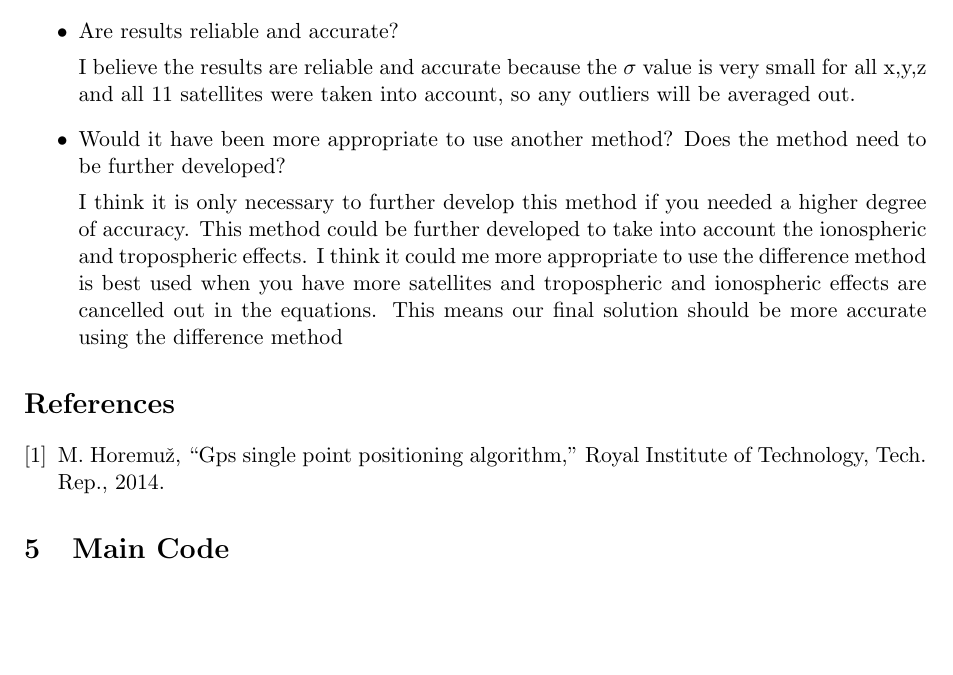
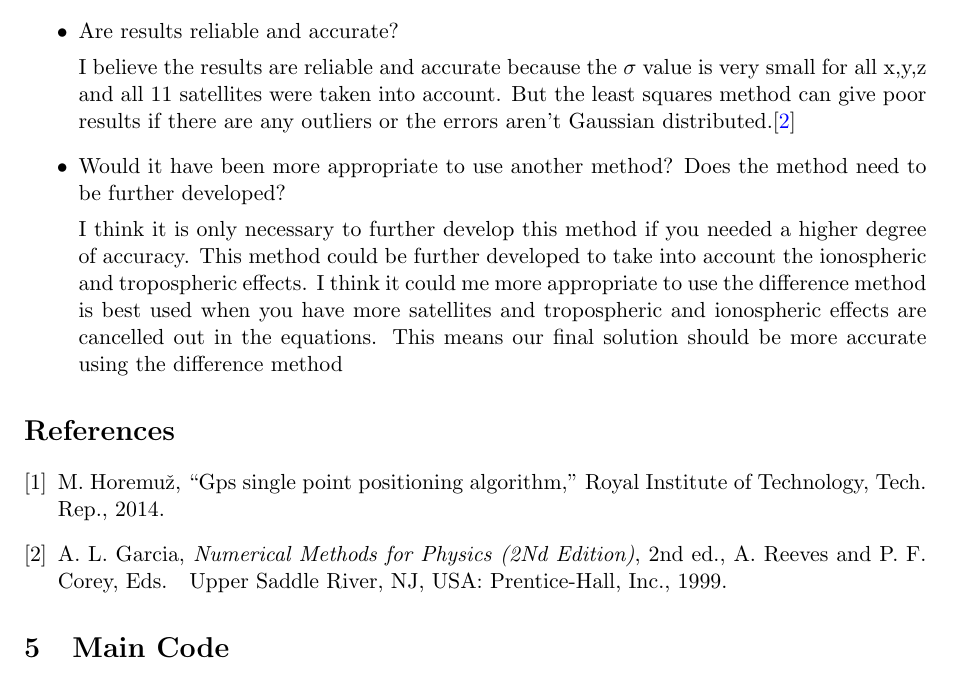
Before and after one commit to kevinsan1/GNSS-Lab1-and-Lab2, a LaTeX document (GNSS Lab1 and Lab2.tex, which reads GNSS_Lab1_and_Lab2.bib, Sections/AnalysisAndDiscussion.tex): part of page 2 of 8, cut so that both start at the same text, the shorter picture padded with empty space. Compiled offline with pdfLaTeX.

Commit message:
Rough Draft 2

```diff
--- a/GNSS_Lab1_and_Lab2.bib
+++ b/GNSS_Lab1_and_Lab2.bib
@@ -2,9 +2,12 @@
 %% http://bibdesk.sourceforge.net/
 
 
-%% Created for Kevin at 2014-04-13 20:14:24 +0200
+%% Created for Kevin at 2014-04-15 19:23:54 +0200
 
 
 %% Saved with string encoding Unicode (UTF-8)
 
 
+
+@book{Garcia:1999:NMP:554354,
+	Address = {Upper Saddle River, NJ, USA},
@@ -10,0 +17 @@
+	Edition = {2},
@@ -11,3 +21,5 @@
+	Title = {Numerical Methods for Physics (2Nd Edition)},
+	Year = {1999}}
 
 @techreport{milanGPS,
 	Author = {Milan Horemu{\v z}},
--- a/Sections/AnalysisAndDiscussion.tex
+++ b/Sections/AnalysisAndDiscussion.tex
@@ -10,7 +10,7 @@
 	We can conclude that the approximate coordinates are very close to the true receiver position, even though we did not factor in ionospheric and tropospheric effects.
 	\item Are results reliable and accurate?
 
-	I believe the results are reliable and accurate because the $\sigma$ value is very small for all x,y,z and all 11 satellites were taken into account, so any outliers will be averaged out.
+	I believe the results are reliable and accurate because the $\sigma$ value is very small for all x,y,z and all 11 satellites were taken into account.  But the least squares method can give poor results if there are any outliers or the errors aren't Gaussian distributed.\cite{Garcia:1999:NMP:554354}
 	\item Would it have been more appropriate to use another method? Does the method need to be further developed?
 
 	I think it is only necessary to further develop this method if you needed a higher degree of accuracy.  This method could be further developed to take into account the ionospheric and tropospheric effects.  I think it could me more appropriate to use the difference method is best used when you have more satellites and tropospheric and ionospheric effects are cancelled out in the equations.  This means our final solution should be more accurate using the difference method
```
Also changed, not shown: GNSS Lab1 and Lab2.bbl, GNSS Lab1 and Lab2.pdf, untitled.tex (deleted), GNSS_Lab1_and_Lab2.bib (6 more changed lines), 8 other files.
